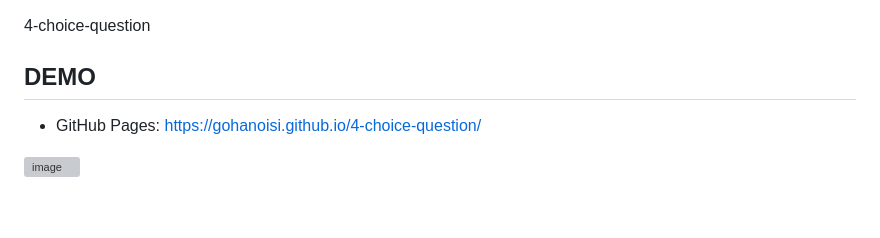
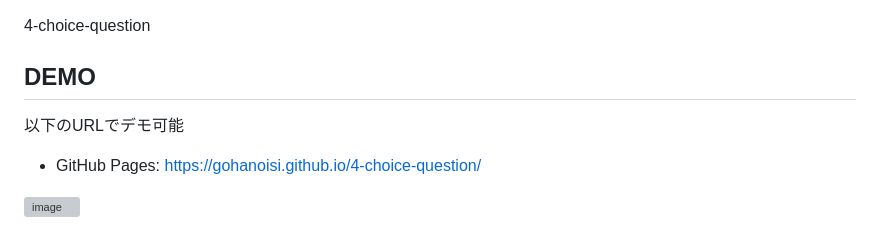
Before and after one commit to gohanoisi/4-choice-question, a Markdown page: README.md, the part around the change. Rendered like a GitHub page; blank space fills up the shorter version; grey boxes are pictures that could not be loaded.

```diff
--- a/README.md
+++ b/README.md
@@ -2,6 +2,7 @@
 4-choice-question
 
 ## DEMO
+以下のURLでデモ可能
 - GitHub Pages: https://gohanoisi.github.io/4-choice-question/
 <img width="819" height="483" alt="image" src="https://github.com/user-attachments/assets/03d65314-29a1-42ee-a69b-932d54edf1b7" />
 
```
